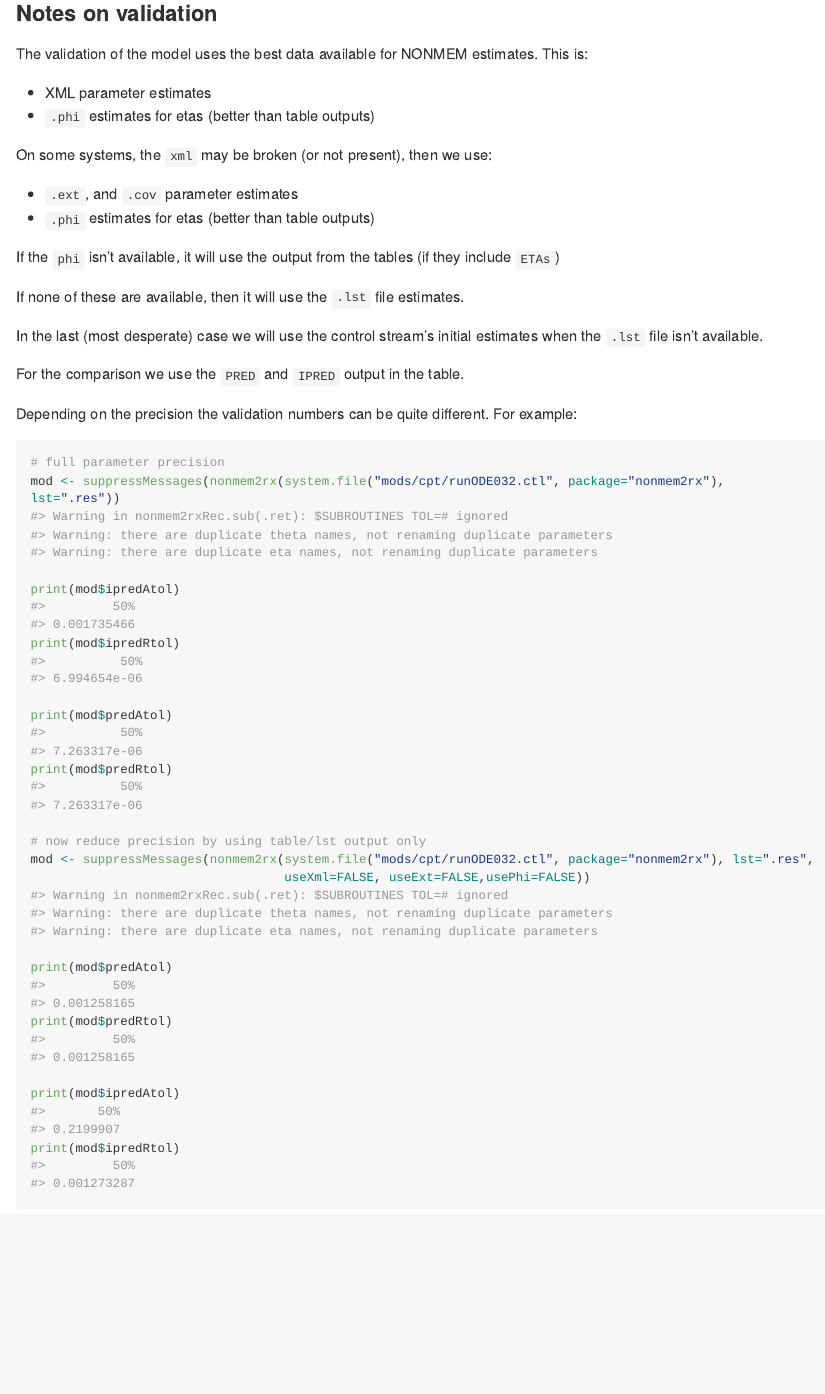
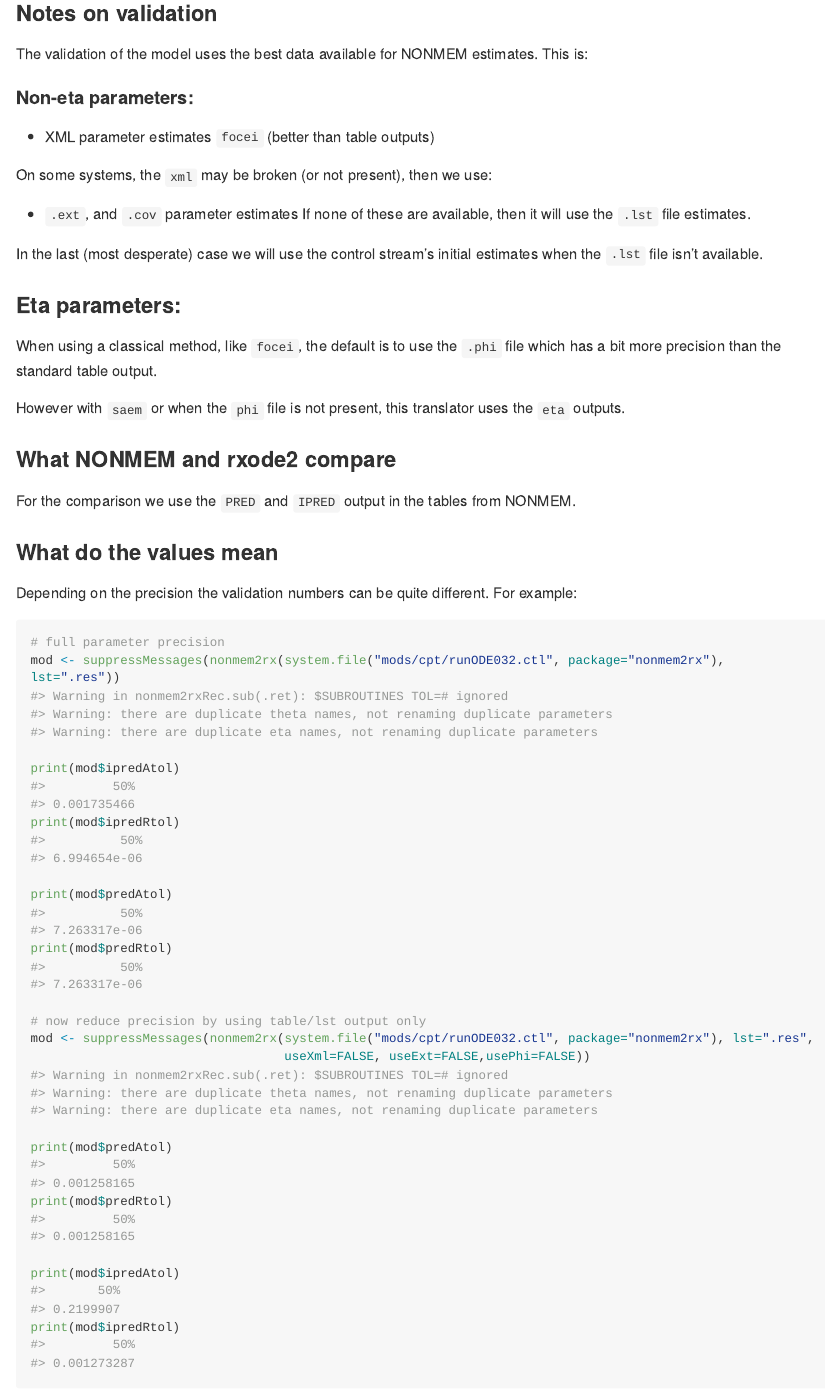
Before and after one commit to nlmixr2/nonmem2rx, an R Markdown document (README.Rmd): the page in a window 1100 px wide, from 5150 px down. The pictures show the output file README.md that the author committed with the source, drawn offline in the style of GitHub; long lines of code are wrapped; badge pictures from the web are left out.

Commit message:
Be a bit more careful about when `.phi` is used

```diff
--- a/README.Rmd
+++ b/README.Rmd
@@ -122,24 +122,35 @@ head(mod$nonmemData) # with nlme loaded you can also use getData(mod)
 The validation of the model uses the best data available for NONMEM
 estimates.  This is:
 
+#### Non-eta parameters:
+
 - XML parameter estimates
-- `.phi` estimates for etas (better than table outputs)
+  `focei` (better than table outputs)
 
 On some systems, the `xml` may be broken (or not present), then we use:
 
 - `.ext`, and `.cov` parameter estimates
-- `.phi` estimates for etas (better than table outputs)
-
-If the `phi` isn't available, it will use the output from the tables
-(if they include `ETAs`)
-
 If none of these are available, then it will use the `.lst` file
 estimates.
 
 In the last (most desperate) case we will use the control
 stream's initial estimates when the `.lst` file isn't available.
 
-For the comparison we use the `PRED` and `IPRED` output in the table.
+### Eta parameters:
+
+When using a classical method, like `focei`, the default is to use the
+`.phi` file which has a bit more precision than the standard table
+output.
+
+However with `saem` or when the `phi` file is not present, this
+translator uses the `eta` outputs.
+
+### What NONMEM and rxode2 compare
+
+For the comparison we use the `PRED` and `IPRED` output in the tables
+from NONMEM.
+
+### What do the values mean
 
 Depending on the precision the validation numbers can be quite
 different.  For example:
```
Also changed, not shown: README.md.
